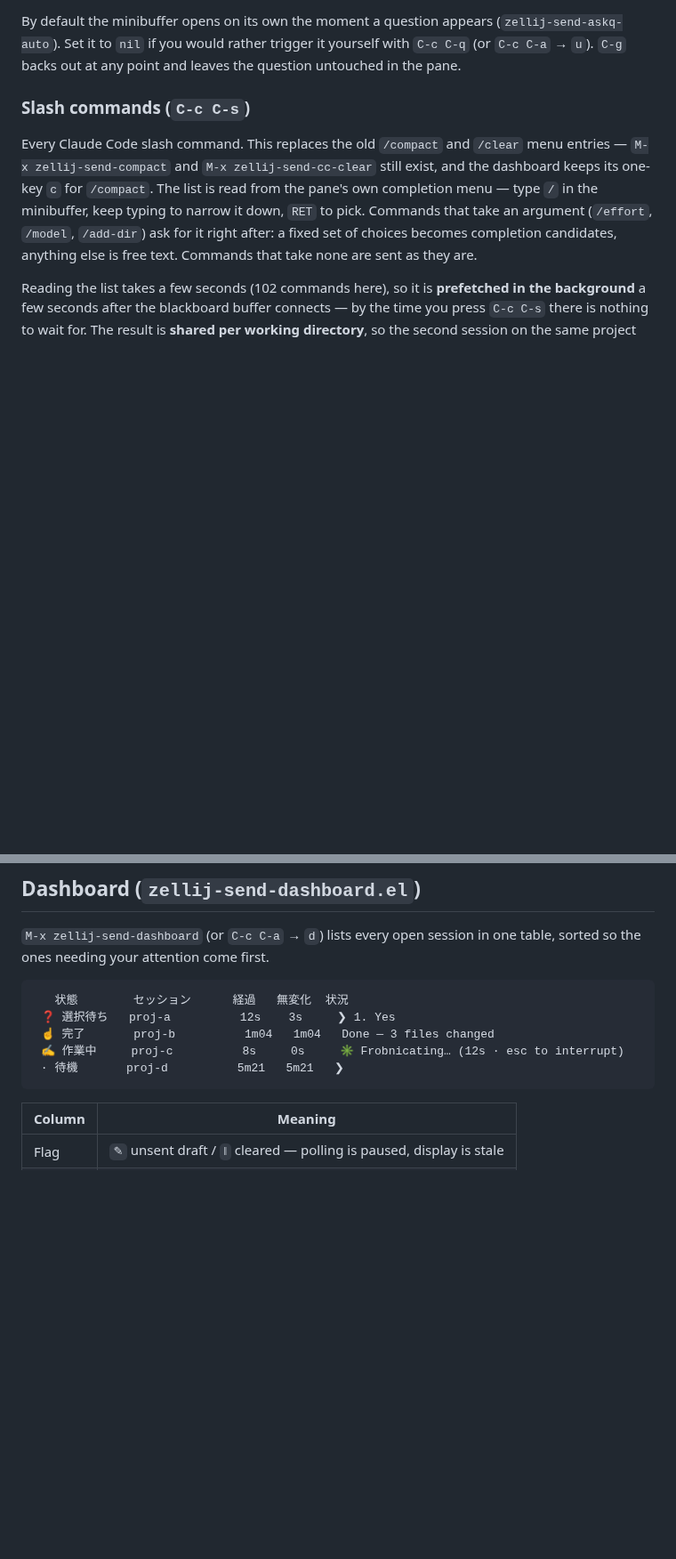
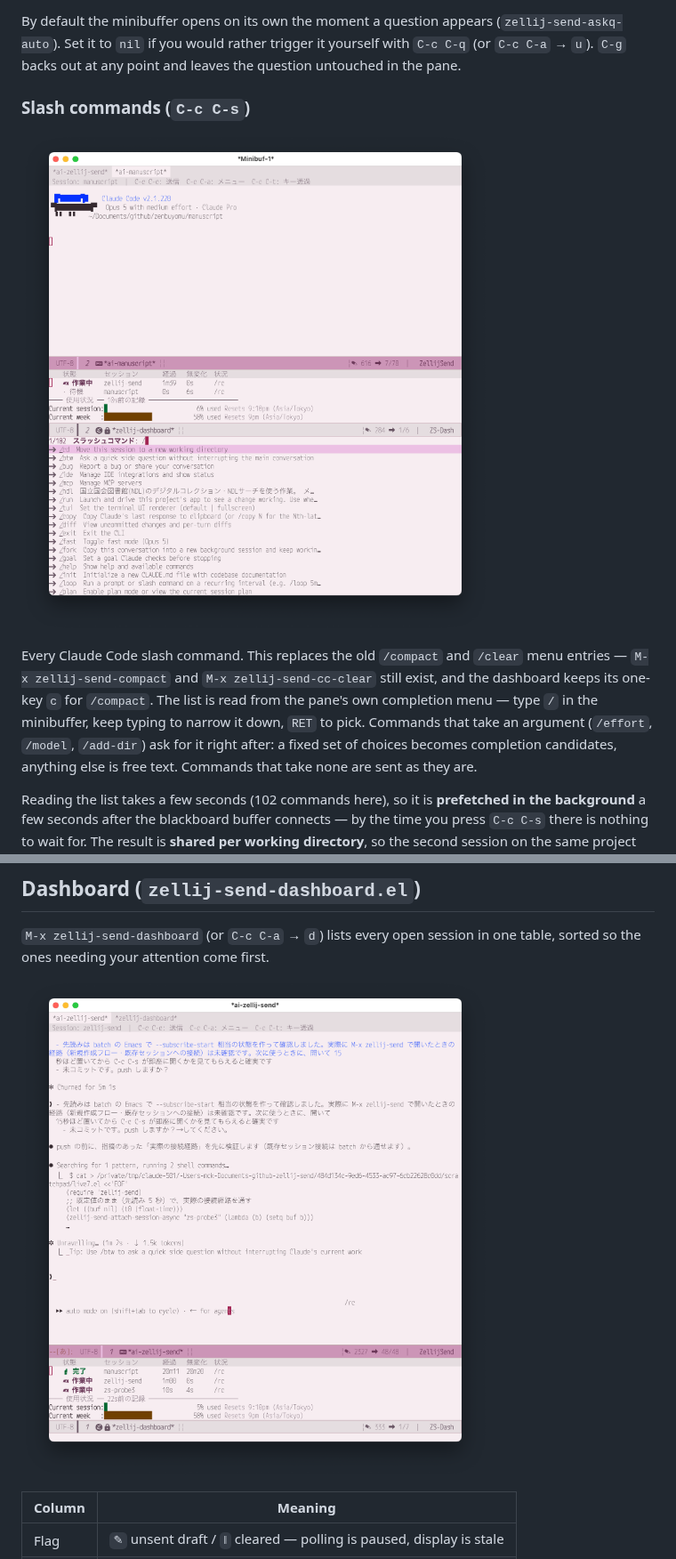
Before and after one commit to ichibeikatura/zellij-send.el, a Markdown page: README.md, 2 parts joined by grey strips. Shown at 89% size. Drawn GitHub-style; pictures changed too: Screen02.png (added), Screen03.png (added); blank space fills up the shorter version.

````diff
--- a/README.md
+++ b/README.md
@@ -172,6 +159,8 @@ By default the minibuffer opens on its own the moment a question appears (`zelli
 
 ### Slash commands (`C-c C-s`)
 
+![Picking a slash command](Screen03.png)
+
 Every Claude Code slash command. This replaces the old `/compact` and `/clear` menu
 entries — `M-x zellij-send-compact` and `M-x zellij-send-cc-clear` still exist, and the
 dashboard keeps its one-key `c` for `/compact`. The list is read
@@ -200,13 +189,7 @@ Sometimes you want the raw keys — a permission dialog, `/model`, a menu zellij
 
 `M-x zellij-send-dashboard` (or `C-c C-a` → `d`) lists every open session in one table, sorted so the ones needing your attention come first.
 
-```
-   状態        セッション      経過   無変化  状況
- ❓ 選択待ち   proj-a          12s    3s     ❯ 1. Yes
- ☝ 完了       proj-b          1m04   1m04   Done — 3 files changed
- ✍ 作業中     proj-c          8s     0s     ✳ Frobnicating… (12s · esc to interrupt)
- · 待機       proj-d          5m21   5m21   ❯
-```
+![The dashboard under the blackboard](Screen02.png)
 
 | Column   | Meaning                                                            |
 |----------|--------------------------------------------------------------------|
````
Also changed, not shown: other parts of README.md (+6 -24 lines), README.ja.md (+8 -31 lines), Screen01.png (renamed from Screen.png), taran.png (deleted).
